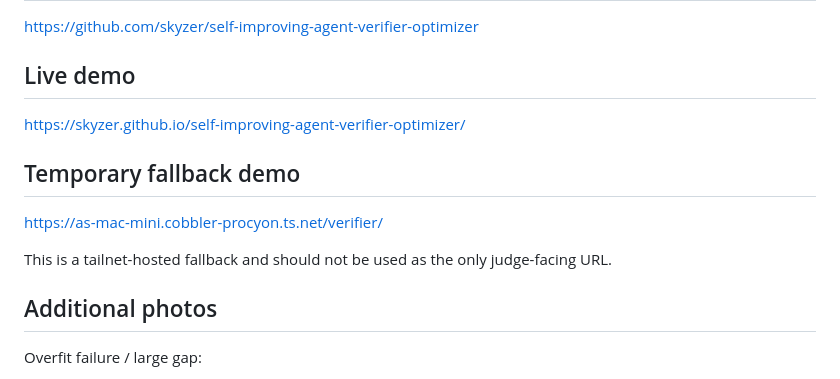
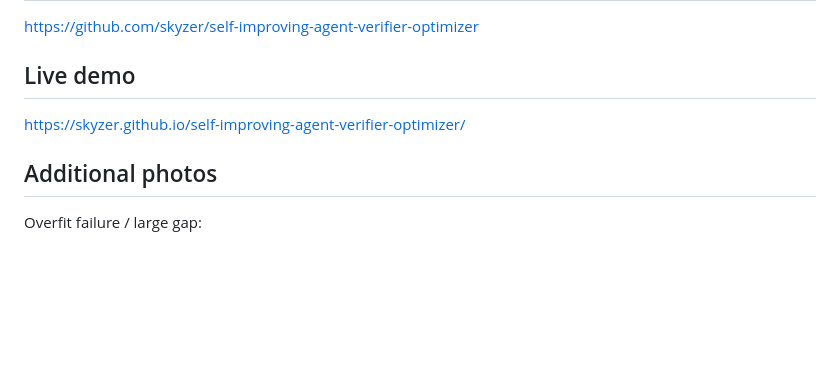
Before and after one commit to skyzer/self-improving-agent-verifier-optimizer, a Markdown page: SUBMISSION.md, the part around the change. Drawn GitHub-style; blank space fills up the shorter version.

```diff
--- a/SUBMISSION.md
+++ b/SUBMISSION.md
@@ -37,12 +37,6 @@ https://github.com/skyzer/self-improving-agent-verifier-optimizer
 
 https://skyzer.github.io/self-improving-agent-verifier-optimizer/
 
-## Temporary fallback demo
-
-https://as-mac-mini.cobbler-procyon.ts.net/verifier/
-
-This is a tailnet-hosted fallback and should not be used as the only judge-facing URL.
-
 ## Additional photos
 
 Overfit failure / large gap:
```
Also changed, not shown: README.md (+0 -1 lines).
